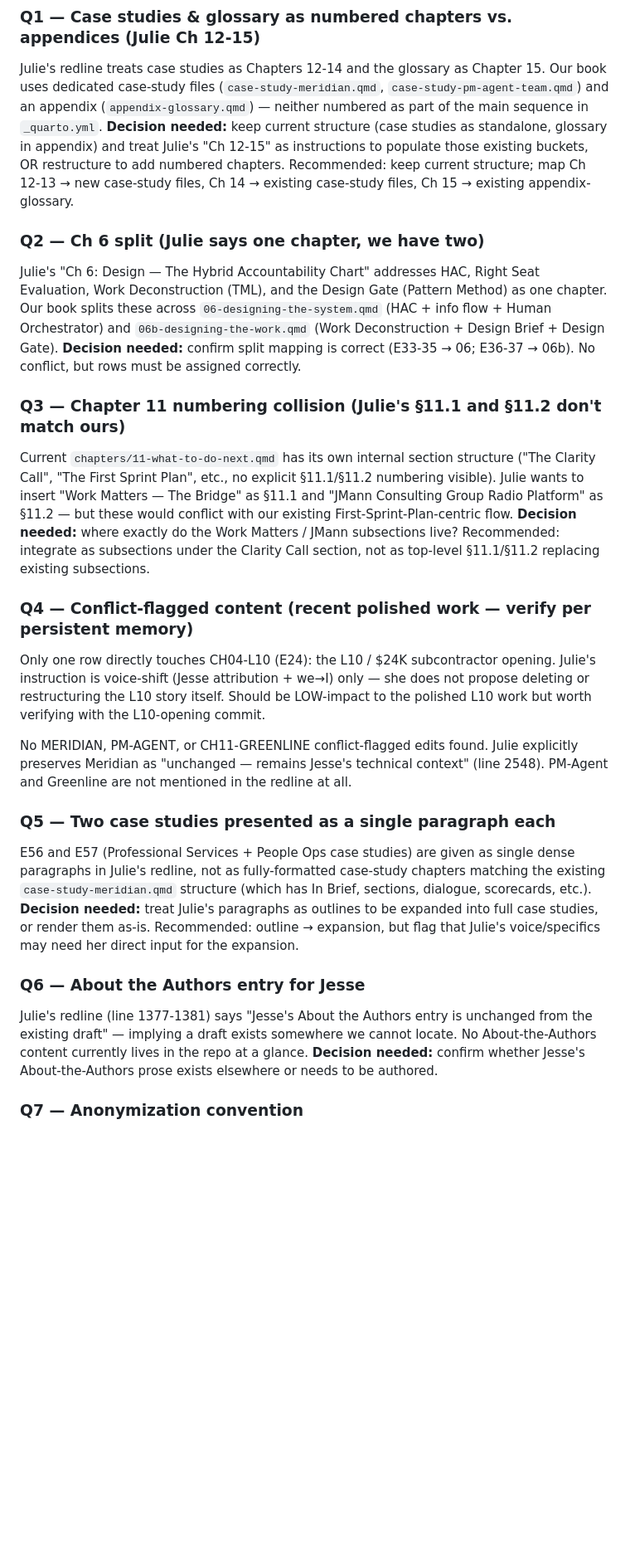
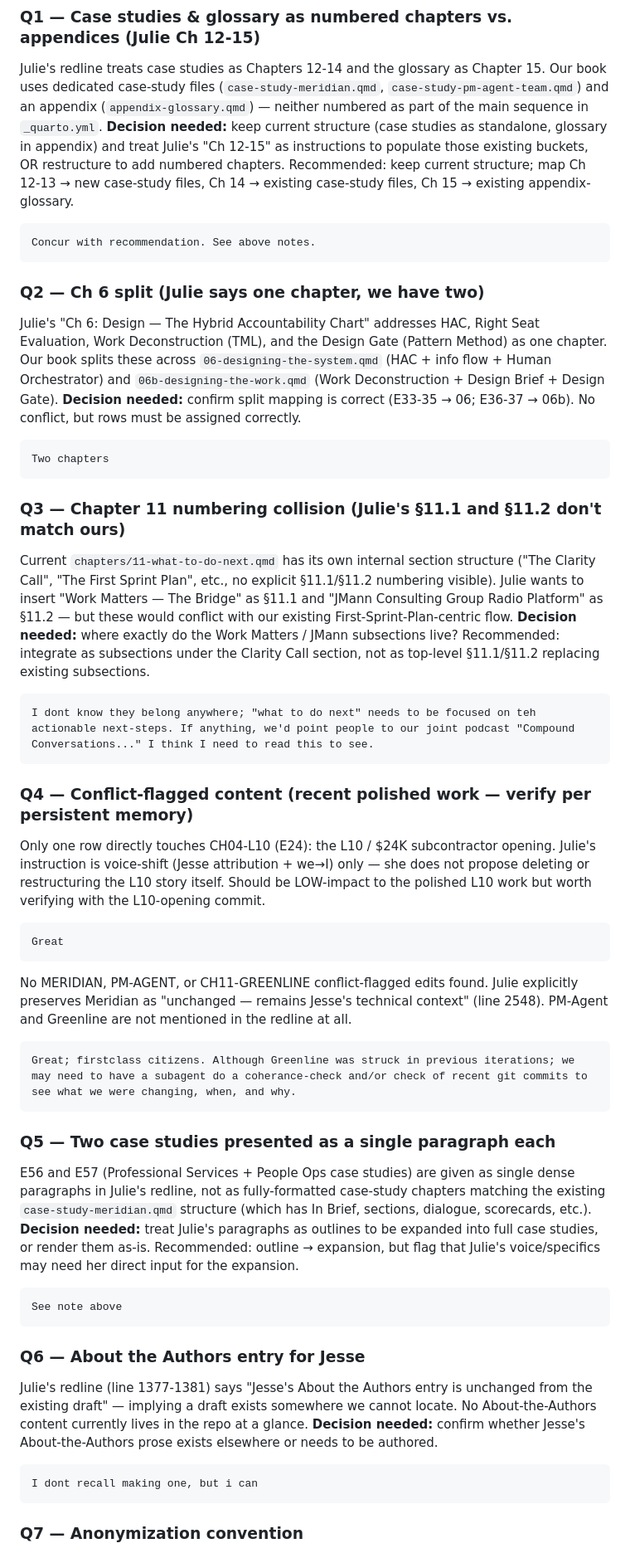
Before and after one commit to superwebpros/compound-book, a Markdown page: _julie/edit-manifest.md, the part around one of its changes. Shown at 83% size. Drawn GitHub-style; blank space fills up the shorter version.

````diff
--- a/_julie/edit-manifest.md
+++ b/_julie/edit-manifest.md
@@ -144,22 +148,50 @@ Items Julie wants added that are not edits to existing prose. These need new fil
 ### Q1 — Case studies & glossary as numbered chapters vs. appendices (Julie Ch 12-15)
 Julie's redline treats case studies as Chapters 12-14 and the glossary as Chapter 15. Our book uses dedicated case-study files (`case-study-meridian.qmd`, `case-study-pm-agent-team.qmd`) and an appendix (`appendix-glossary.qmd`) — neither numbered as part of the main sequence in `_quarto.yml`. **Decision needed:** keep current structure (case studies as standalone, glossary in appendix) and treat Julie's "Ch 12-15" as instructions to populate those existing buckets, OR restructure to add numbered chapters. Recommended: keep current structure; map Ch 12-13 → new case-study files, Ch 14 → existing case-study files, Ch 15 → existing appendix-glossary.
 
+```jf-note:
+Concur with recommendation. See above notes.
+```
+
 ### Q2 — Ch 6 split (Julie says one chapter, we have two)
 Julie's "Ch 6: Design — The Hybrid Accountability Chart" addresses HAC, Right Seat Evaluation, Work Deconstruction (TML), and the Design Gate (Pattern Method) as one chapter. Our book splits these across `06-designing-the-system.qmd` (HAC + info flow + Human Orchestrator) and `06b-designing-the-work.qmd` (Work Deconstruction + Design Brief + Design Gate). **Decision needed:** confirm split mapping is correct (E33-35 → 06; E36-37 → 06b). No conflict, but rows must be assigned correctly.
+
+```jf-note:
+Two chapters
+```
 
 ### Q3 — Chapter 11 numbering collision (Julie's §11.1 and §11.2 don't match ours)
 Current `chapters/11-what-to-do-next.qmd` has its own internal section structure ("The Clarity Call", "The First Sprint Plan", etc., no explicit §11.1/§11.2 numbering visible). Julie wants to insert "Work Matters — The Bridge" as §11.1 and "JMann Consulting Group Radio Platform" as §11.2 — but these would conflict with our existing First-Sprint-Plan-centric flow. **Decision needed:** where exactly do the Work Matters / JMann subsections live? Recommended: integrate as subsections under the Clarity Call section, not as top-level §11.1/§11.2 replacing existing subsections.
 
+```jf-note:
+I dont know they belong anywhere; "what to do next" needs to be focused on teh actionable next-steps. If anything, we'd point people to our joint podcast "Compound Conversations..." I think I need to read this to see.
+```
+
 ### Q4 — Conflict-flagged content (recent polished work — verify per persistent memory)
 Only one row directly touches CH04-L10 (E24): the L10 / $24K subcontractor opening. Julie's instruction is voice-shift (Jesse attribution + we→I) only — she does not propose deleting or restructuring the L10 story itself. Should be LOW-impact to the polished L10 work but worth verifying with the L10-opening commit.
 
+```jf-note:
+Great
+```
+
 No MERIDIAN, PM-AGENT, or CH11-GREENLINE conflict-flagged edits found. Julie explicitly preserves Meridian as "unchanged — remains Jesse's technical context" (line 2548). PM-Agent and Greenline are not mentioned in the redline at all.
+
+```jf-note:
+Great; firstclass citizens. Although Greenline was struck in previous iterations; we may need to have a subagent do a coherance-check and/or check of recent git commits to see what we were changing, when, and why.
+```
 
 ### Q5 — Two case studies presented as a single paragraph each
 E56 and E57 (Professional Services + People Ops case studies) are given as single dense paragraphs in Julie's redline, not as fully-formatted case-study chapters matching the existing `case-study-meridian.qmd` structure (which has In Brief, sections, dialogue, scorecards, etc.). **Decision needed:** treat Julie's paragraphs as outlines to be expanded into full case studies, or render them as-is. Recommended: outline → expansion, but flag that Julie's voice/specifics may need her direct input for the expansion.
 
+```jf-note:
+See note above
+```
+
 ### Q6 — About the Authors entry for Jesse
 Julie's redline (line 1377-1381) says "Jesse's About the Authors entry is unchanged from the existing draft" — implying a draft exists somewhere we cannot locate. No About-the-Authors content currently lives in the repo at a glance. **Decision needed:** confirm whether Jesse's About-the-Authors prose exists elsewhere or needs to be authored.
+
+```jf-note:
+I dont recall making one, but i can
+```
 
 ### Q7 — Anonymization convention
 Julie's redline systematically anonymizes employer names: "global food safety company" (for the Fortune-500 acquisition context), "global automotive supplier", "large furniture and workplace design company", "mid-market precision manufacturing company". This is the convention per lines 22-23 ("Company names anonymized throughout"). **Decision needed:** confirm convention before any references go into prose; verify it does not collide with any named entities already in our chapters.
````
Also changed, not shown: other parts of _julie/edit-manifest.md (+115 -103 lines).
